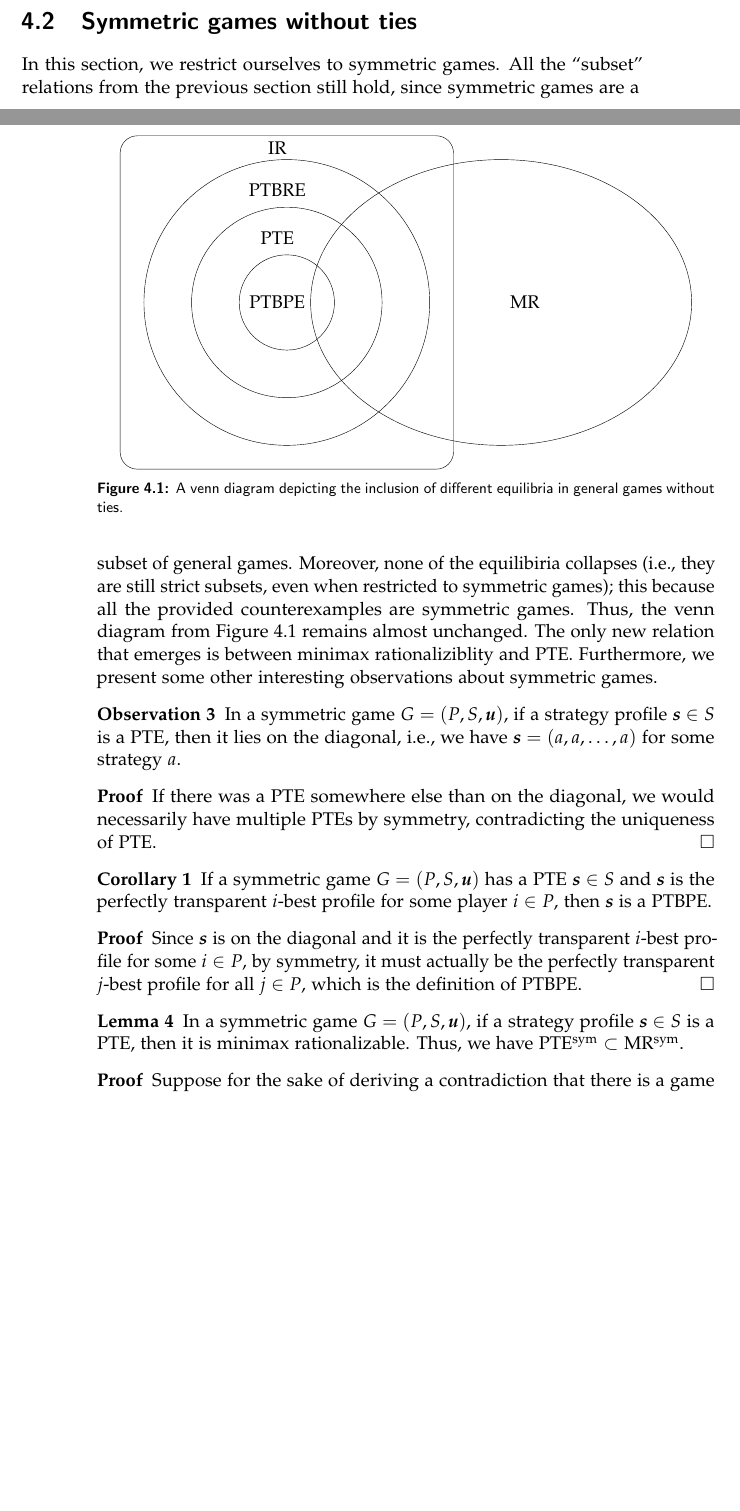
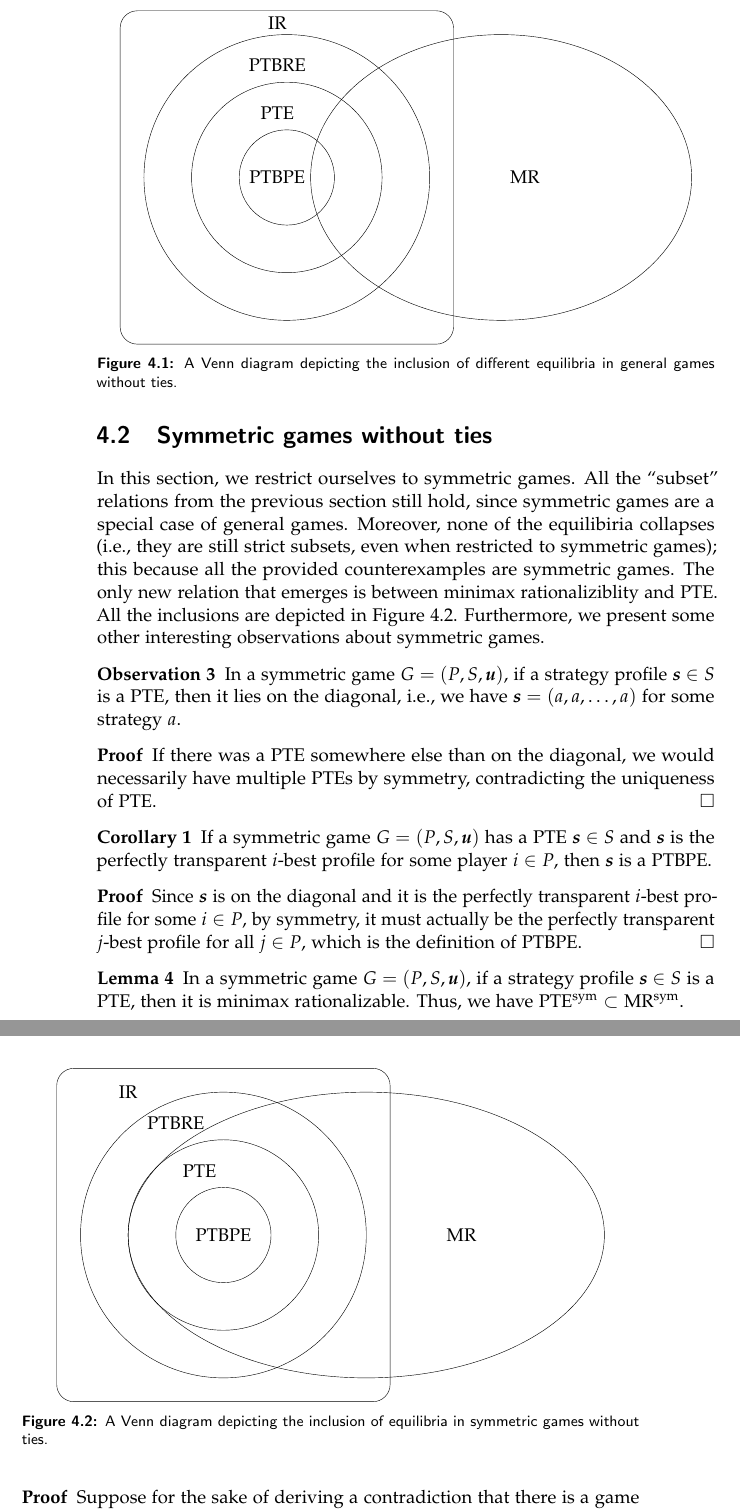
Before and after one commit to KuceraMartin/perfect-prediction-game, a LaTeX thesis (report/report.tex, which reads report/chapters/game-theory.tex): two parts of pages 23 and 24 of 34 before the commit and two parts of pages 24 and 25 of 34 after it, joined at a grey line, cut so that both start at the same text, the shorter picture padded with empty space. Compiled offline with pdfLaTeX.

Commit message:
report: minor updates

```diff
--- a/report/chapters/game-theory.tex
+++ b/report/chapters/game-theory.tex
@@ -129,16 +131,16 @@ Minimax rationalizibility intersects with all the other equilibiria, as shown in
 		\node at (-0.2,3.25) {IR};
 		\node at (5,0) {MR};
 	\end{tikzpicture}
-	\caption{A venn diagram depicting the inclusion of different equilibria in general games without ties.}
+	\caption{A Venn diagram depicting the inclusion of different equilibria in general games without ties.}
 	\label{fig:venn-general-without-ties}
 \end{figure}
 
 \section{Symmetric games without ties}
 In this section, we restrict ourselves to symmetric games.
-All the \enquote{subset} relations from the previous section still hold, since symmetric games are a subset of general games.
+All the \enquote{subset} relations from the previous section still hold, since symmetric games are a special case of general games.
 Moreover, none of the equilibiria collapses (i.e., they are still strict subsets, even when restricted to symmetric games); this because all the provided counterexamples are symmetric games.
-Thus, the venn diagram from \autoref{fig:venn-general-without-ties} remains almost unchanged.
 The only new relation that emerges is between minimax rationaliziblity and PTE.
+All the inclusions are depicted in \autoref{fig:venn-sym-without-ties}.
 Furthermore, we present some other interesting observations about symmetric games.
 
 \begin{observation}
@@ -180,3 +182,21 @@ Furthermore, we present some other interesting observations about symmetric game
 \begin{remark}
 	\autoref{tab:sym-ptbre-ne-mr} and \autoref{tab:sym-mr-ne-ptbre} show that PTBRE and MR are still intersecting, even in symmetric games.
 \end{remark}
+
+\begin{figure}
+	\centering
+	\begin{tikzpicture}[line width=0.25pt]
+		\draw (0,0) circle (1);
+		\draw (0,0) circle (2);
+		\draw (0,0) circle (3);
+		\draw[rounded corners=2ex] (-3.5,3.5) rectangle (3.5,-3.5);
+		\draw (3.0,0) ellipse (5 and 3);
+		\node at (0,0) {PTBPE};
+		\node at (-0.5,1.35) {PTE};
+		\node at (-1,2.35) {PTBRE};
+		\node at (-2,3.0) {IR};
+		\node at (5,0) {MR};
+	\end{tikzpicture}
+	\caption{A Venn diagram depicting the inclusion of equilibria in symmetric games without ties.}
+	\label{fig:venn-sym-without-ties}
+\end{figure}
```
Also changed, not shown: report/chapters/background.tex (+15 -11 lines), report/chapters/game-theory.tex (6 more changed lines).
